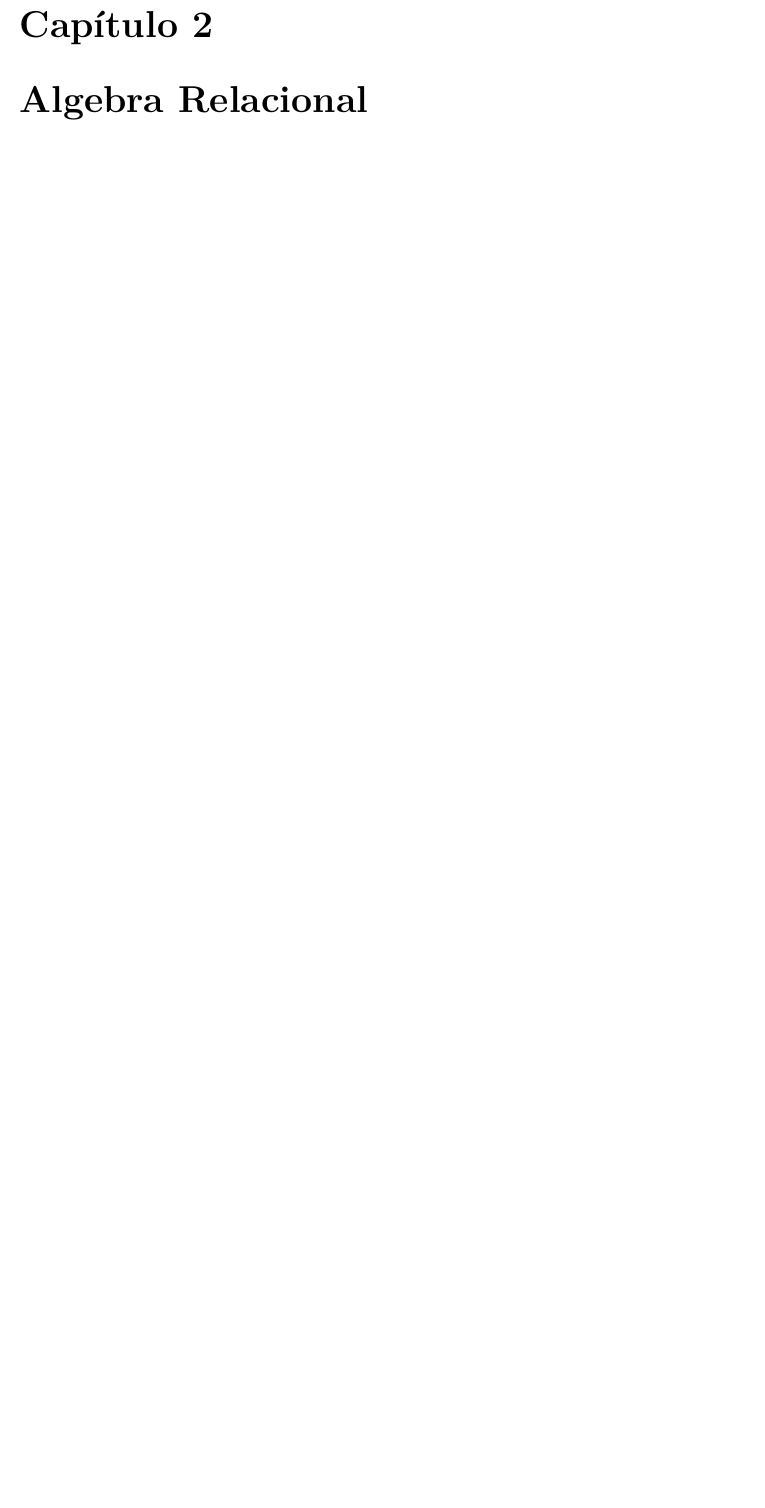
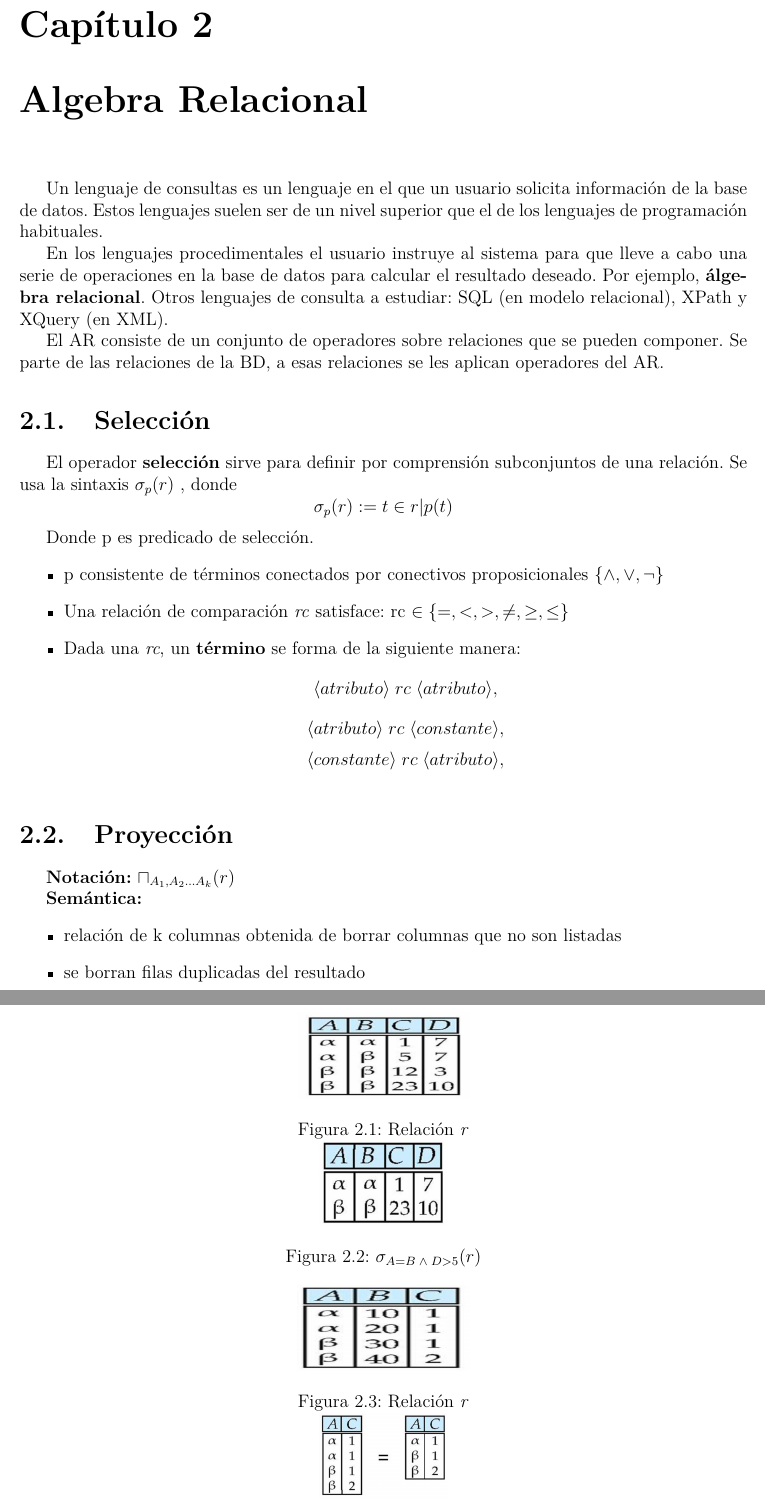
Before and after one commit to FaMAFStuffs/resumenBaseDatos, a LaTeX thesis (base_de_datos.tex): part of page 15 of 15 before the commit and two parts of pages 16 and 17 of 18 after it, the two joined at a grey line, cut so that both start at the same text, the shorter picture padded with empty space. Compiled offline with pdfLaTeX.

Commit message:
Empezando algebra relacional.

```diff
--- a/base_de_datos.tex
+++ b/base_de_datos.tex
@@ -335,3 +335,42 @@ traducir a un conjunto esquemas relacionales con claves primarias y restriccione
 
 
 \chapter{Algebra Relacional}
+		\par Un lenguaje de consultas es un lenguaje en el que un usuario solicita información de la base de datos. Estos lenguajes suelen ser de un nivel superior que el de los lenguajes de programación habituales.
+		\par En los lenguajes procedimentales el usuario instruye al sistema para que lleve a cabo una serie de operaciones en la base de datos para calcular el resultado deseado. Por ejemplo, \textbf{álgebra relacional}. Otros lenguajes de consulta a estudiar: SQL (en modelo relacional), XPath y XQuery (en XML).
+		\par El AR consiste de un conjunto de operadores sobre relaciones que se pueden componer. Se parte de las relaciones de la BD, a esas relaciones se les aplican operadores del AR.
+
+	\section{Selección}
+		\par El operador \textbf{selección} sirve para definir por comprensión subconjuntos de una relación. Se usa la sintaxis $\sigma_{p}(r)$ , donde
+		\[\sigma_{p}(r) := {t \in r | p(t)} \]
+		\par Donde p es predicado de selección.
+			\begin{itemize}
+				\item p consistente de términos conectados por conectivos proposicionales $\{ \land, \lor, \neg \}$
+				\item Una relación de comparación \textit{rc} satisface: rc $\in \{=, \textless, >, \neq, \geq, \leq \}$
+				\item Dada una \textit{rc}, un \textbf{término} se forma de la siguiente manera:
+				\[ \langle atributo \rangle \; rc \; \langle atributo \rangle,\]
+				\[ \langle atributo \rangle \; rc \; \langle constante \rangle,\]
+				\[ \langle constante \rangle \; rc \; \langle atributo \rangle,\]
+			\end{itemize}
+
+			\begin{figure}[htb]
+				\centering
+				\includegraphics[width=4cm, height=2cm]{./imagenes/seleccion1.png}
+				\caption{Relación \textit{r}}
+				\includegraphics[width=3cm, height=2cm]{./imagenes/seleccion2.png}
+				\caption{$\sigma_{A=B \; \land \; D > 5}(r)$}
+			\end{figure}
+
+	\section{Proyección}
+		\par \textbf{Notación:} $\sqcap_{A_{1}, A_{2} \dotsc A_{k}}(r)$
+		\par \textbf{Semántica:}
+		\begin{itemize}
+			\item relación de k columnas obtenida de borrar columnas que no son listadas
+			\item se borran filas duplicadas del resultado
+		\end{itemize}
+
+		\begin{figure}[htb]
+				\centering
+				\includegraphics[width=4cm, height=2cm]{./imagenes/proyeccion1.png}
+				\caption{Relación \textit{r}}
+				\includegraphics[width=3cm, height=2cm]{./imagenes/proyeccion2.png}
+				\caption{$\sqcap_{A, C}(r)$}
@@ -337,0 +398 @@ traducir a un conjunto esquemas relacionales con claves primarias y restriccione
+			\item $r \cup s = \lbrace t \; | \; t \in r \lor t \in s \rbrace$
```
Also changed, not shown: base_de_datos.pdf, imagenes/proyeccion1.png (added), imagenes/proyeccion2.png (added), imagenes/seleccion1.png (added), imagenes/seleccion2.png (added), base_de_datos.tex (48 more changed lines), 4 other files.
